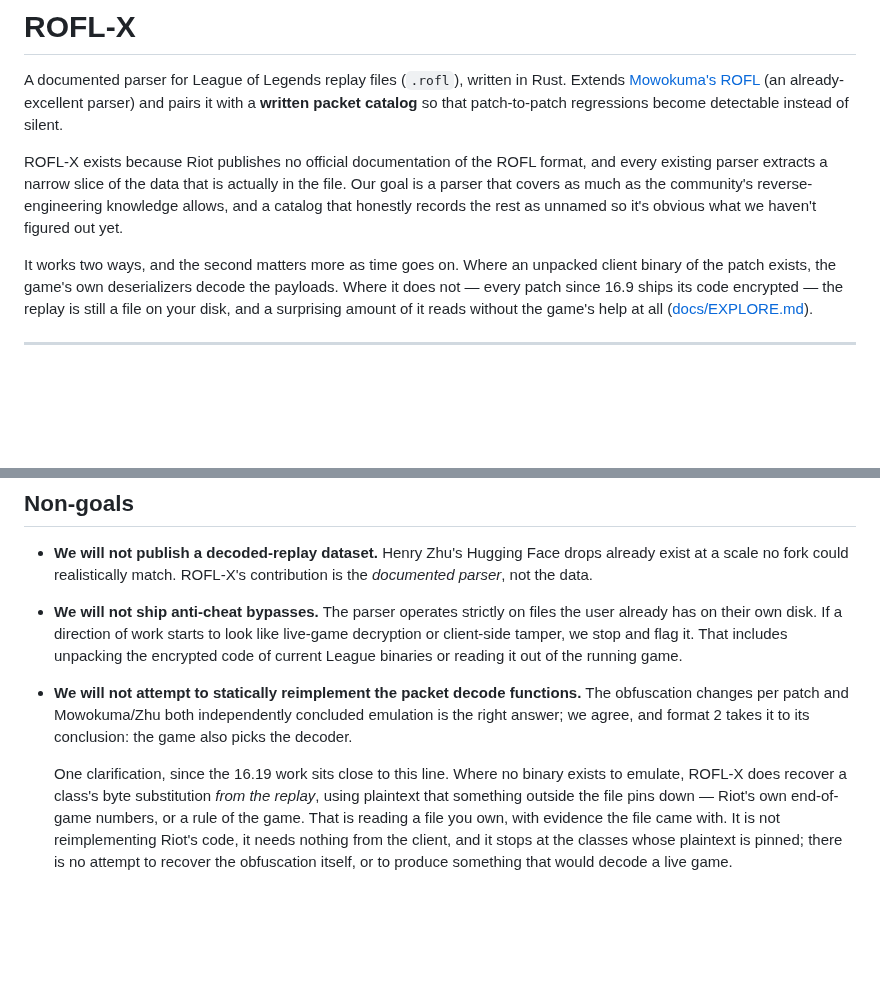
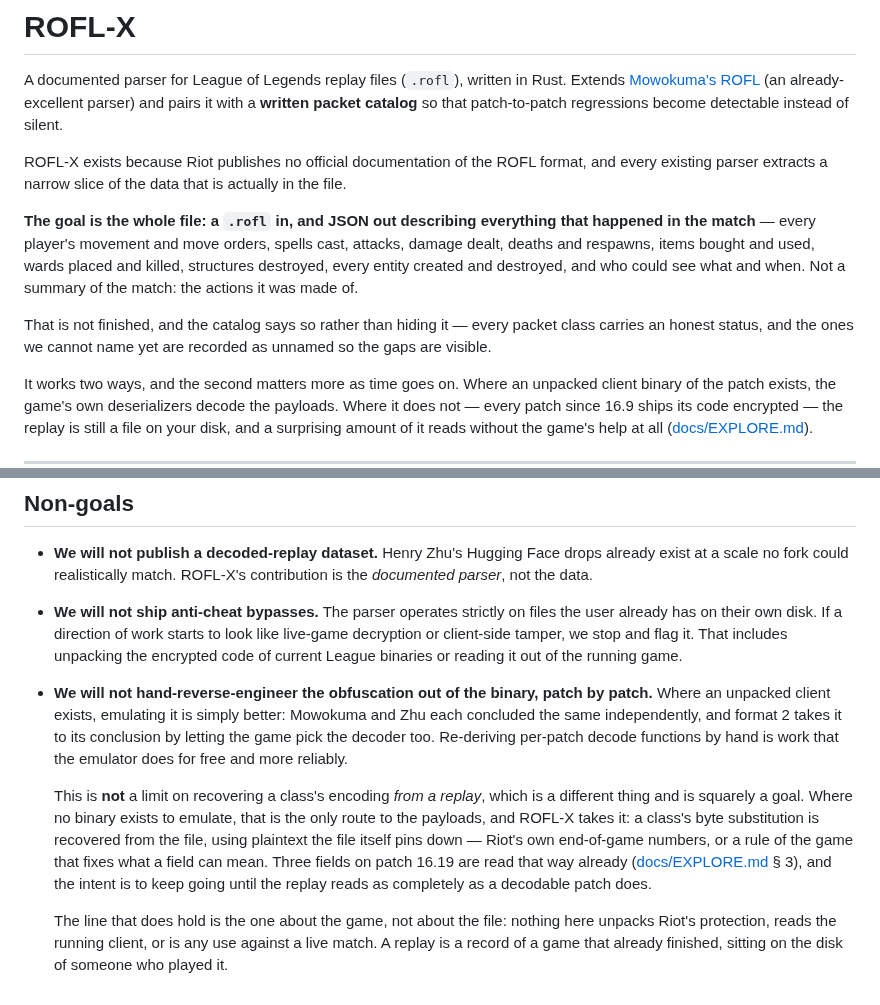
Before and after one commit to Toastaspiring/ROFL-X, a Markdown page: README.md, 2 parts joined by grey strips. Rendered like a GitHub page; blank space fills up the shorter version.

Commit message:
docs: state the goal, and drop a non-goal that contradicted it
I wrote a non-goal saying "there is no attempt to recover the
obfuscation itself". That is wrong, and it is wrong about the point of
the project: recovering a class's encoding from a replay is how the
payloads get read at all on a patch with no binary, and it is a goal,
not a line we are staying behind. The same paragraph said the work
"stops at the classes whose plaintext is pinned", which described where
the work had got to as though it were a policy.

What the non-goal was actually about is narrower and still true: we do
not hand-reverse-engineer the obfuscation out of the binary patch by
patch, because where an unpacked client exists, emulating it is better
and both Mowokuma and Zhu concluded so independently. That is a
statement about method, not about what may be read.

The line that does hold is about the game rather than the file: nothing
unpacks Riot's protection, reads the running client, or is any use
against a live match. A replay is a record of a game that already
finished, on the disk of someone who played it. That part stays, and is
now stated on its own rather than tangled up with the other claim.

Also says what the project is for, in the opening, since the README
only had "covers as much as the community's reverse-engineering
knowledge allows": a .rofl in, JSON out describing everything that
happened in the match -- movement and move orders, spells, attacks,
damage, deaths and respawns, items, wards, structures, entity
lifecycles, and who could see what when. Not a summary of the match,
the actions it was made of. Unfinished, and the catalog says which
parts.

EXPLORE's limits section is retitled "what this does not do yet" and
separates the two kinds of entry on it: the permanent constraint on
method, and work simply not done. It also no longer claims positions
are unreachable, since the movement class now reads to within a
coordinate's high byte.

```diff
--- a/README.md
+++ b/README.md
@@ -7,9 +7,18 @@ that patch-to-patch regressions become detectable instead of silent.
 
 ROFL-X exists because Riot publishes no official documentation of the ROFL
 format, and every existing parser extracts a narrow slice of the data that
-is actually in the file. Our goal is a parser that covers as much as the
-community's reverse-engineering knowledge allows, and a catalog that honestly
-records the rest as unnamed so it's obvious what we haven't figured out yet.
+is actually in the file.
+
+**The goal is the whole file: a `.rofl` in, and JSON out describing
+everything that happened in the match** — every player's movement and
+move orders, spells cast, attacks, damage dealt, deaths and respawns,
+items bought and used, wards placed and killed, structures destroyed,
+every entity created and destroyed, and who could see what and when.
+Not a summary of the match: the actions it was made of.
+
+That is not finished, and the catalog says so rather than hiding it —
+every packet class carries an honest status, and the ones we cannot
+name yet are recorded as unnamed so the gaps are visible.
 
 It works two ways, and the second matters more as time goes on. Where an
 unpacked client binary of the patch exists, the game's own deserializers
@@ -466,17 +475,25 @@ measured field table in [docs/FIELDS.md](docs/FIELDS.md) to start from.
   starts to look like live-game decryption or client-side tamper, we stop
   and flag it. That includes unpacking the encrypted code of current
   League binaries or reading it out of the running game.
-- **We will not attempt to statically reimplement the packet decode
-  functions.** The obfuscation changes per patch and Mowokuma/Zhu both
-  independently concluded emulation is the right answer; we agree, and
-  format 2 takes it to its conclusion: the game also picks the decoder.
+- **We will not hand-reverse-engineer the obfuscation out of the
+  binary, patch by patch.** Where an unpacked client exists, emulating
+  it is simply better: Mowokuma and Zhu each concluded the same
+  independently, and format 2 takes it to its conclusion by letting the
+  game pick the decoder too. Re-deriving per-patch decode functions by
+  hand is work that the emulator does for free and more reliably.
 
-  One clarification, since the 16.19 work sits close to this line.
-  Where no binary exists to emulate, ROFL-X does recover a class's byte
-  substitution *from the replay*, using plaintext that something
-  outside the file pins down — Riot's own end-of-game numbers, or a
-  rule of the game. That is reading a file you own, with evidence the
-  file came with. It is not reimplementing Riot's code, it needs
-  nothing from the client, and it stops at the classes whose plaintext
-  is pinned; there is no attempt to recover the obfuscation itself, or
-  to produce something that would decode a live game.
+  This is **not** a limit on recovering a class's encoding *from a
+  replay*, which is a different thing and is squarely a goal. Where no
+  binary exists to emulate, that is the only route to the payloads, and
+  ROFL-X takes it: a class's byte substitution is recovered from the
+  file, using plaintext the file itself pins down — Riot's own
+  end-of-game numbers, or a rule of the game that fixes what a field
+  can mean. Three fields on patch 16.19 are read that way already
+  ([docs/EXPLORE.md](docs/EXPLORE.md) § 3), and the intent is to keep
+  going until the replay reads as completely as a decodable patch does.
+
+  The line that does hold is the one about the game, not about the
+  file: nothing here unpacks Riot's protection, reads the running
+  client, or is any use against a live match. A replay is a record of
+  a game that already finished, sitting on the disk of someone who
+  played it.
```
Also changed, not shown: docs/EXPLORE.md (+13 -6 lines).
